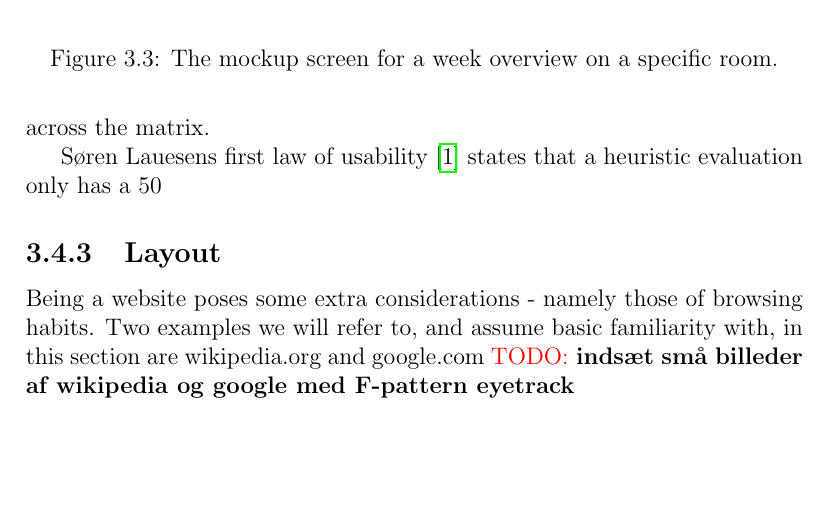
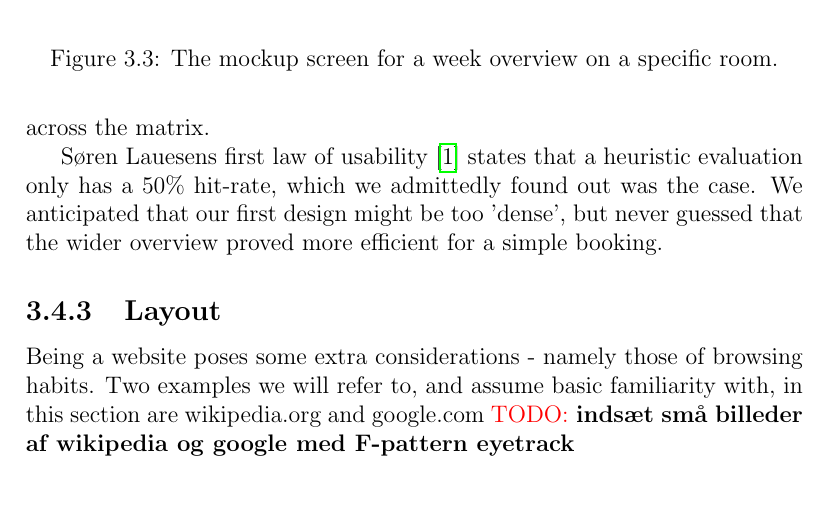
Before and after one commit to FWKM/ITUplan, a LaTeX thesis (docs/report/master/master.tex, which reads docs/report/master/Chapters/Chapter3/chapter3.tex): part of page 15 of 22, cut so that both start at the same text, the shorter picture padded with empty space. Compiled offline with pdfLaTeX; an older LaTeX class or package is replaced by its successor.

Commit message:
fixed stuff

```diff
--- a/docs/report/master/Chapters/Chapter3/chapter3.tex
+++ b/docs/report/master/Chapters/Chapter3/chapter3.tex
@@ -81,10 +81,11 @@ The only exception we have made to this is when using the "book now"-functionali
 The final design to book a room, as shown on figure \ref{fig:week_final}, grants availability overview of 7 days, starting with current, and supports both dragging of the mouse to select a timespan, and clicks\footnote{Click for start time, click again on end time} as we had experienced both during the course of our tests.
 To assist the user in figuring out how it works, we naturally have highlighting of both the day and time when mouse is drawn across the matrix.
 
-Søren Lauesens first law of usability\cite{lauesen} states that a heuristic evaluation only has a 50% hit-rate, which we admittedly found out was the case. We anticipated that our first design might be too 'dense', but never guessed that the wider overview proved more efficient for a simple booking.
+Søren Lauesens first law of usability\cite{lauesen} states that a heuristic evaluation only has a 50\% hit-rate, which we admittedly found out was the case. We anticipated that our first design might be too 'dense', but never guessed that the wider overview proved more efficient for a simple booking.
 
 
 \subsection{Layout}
+%maybe move?
 Being a website poses some extra considerations - namely those of browsing habits. Two examples we will refer to, and assume basic familiarity with, in this section are wikipedia.org and google.com
 %kan dette bruges?
 \todo{ indsæt små billeder af wikipedia og google med F-pattern eyetrack }
```
Also changed, not shown: docs/report/master/master.bbl, 1 other file.
